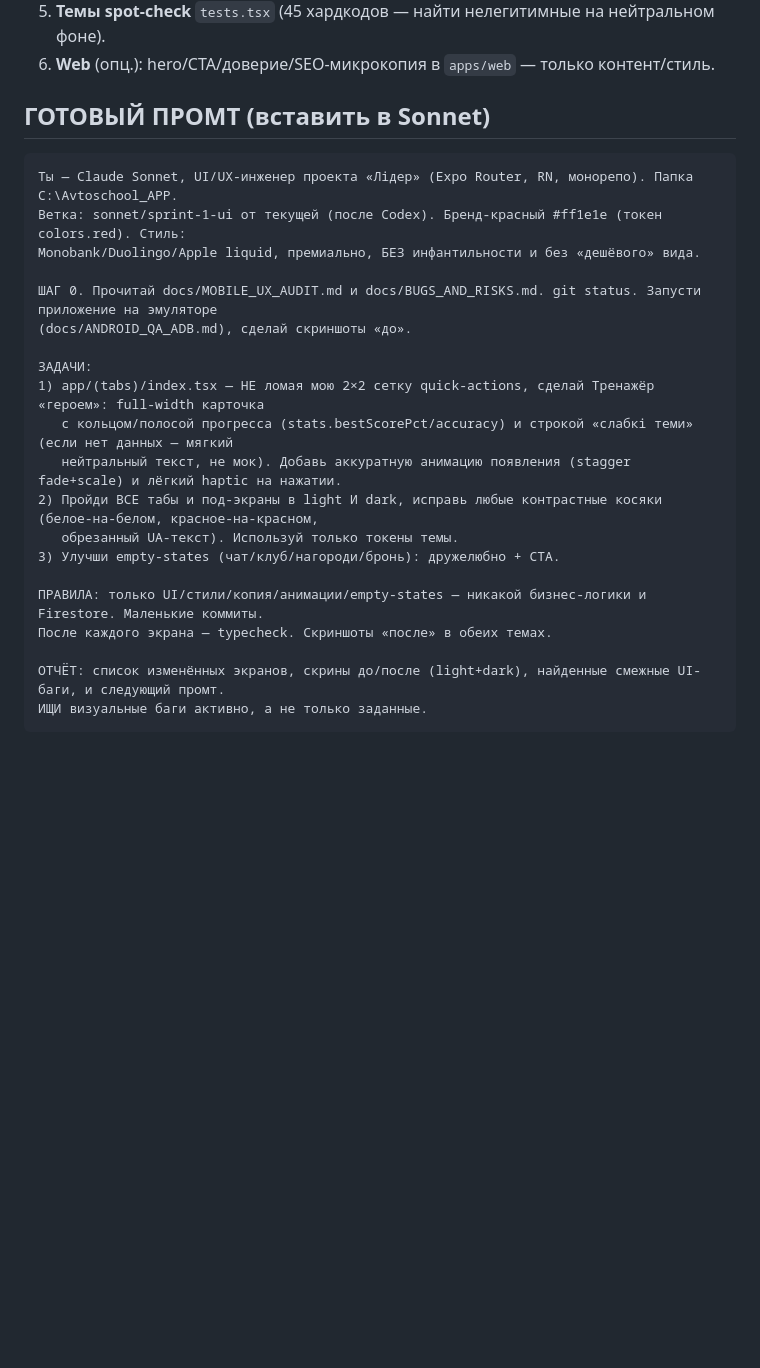
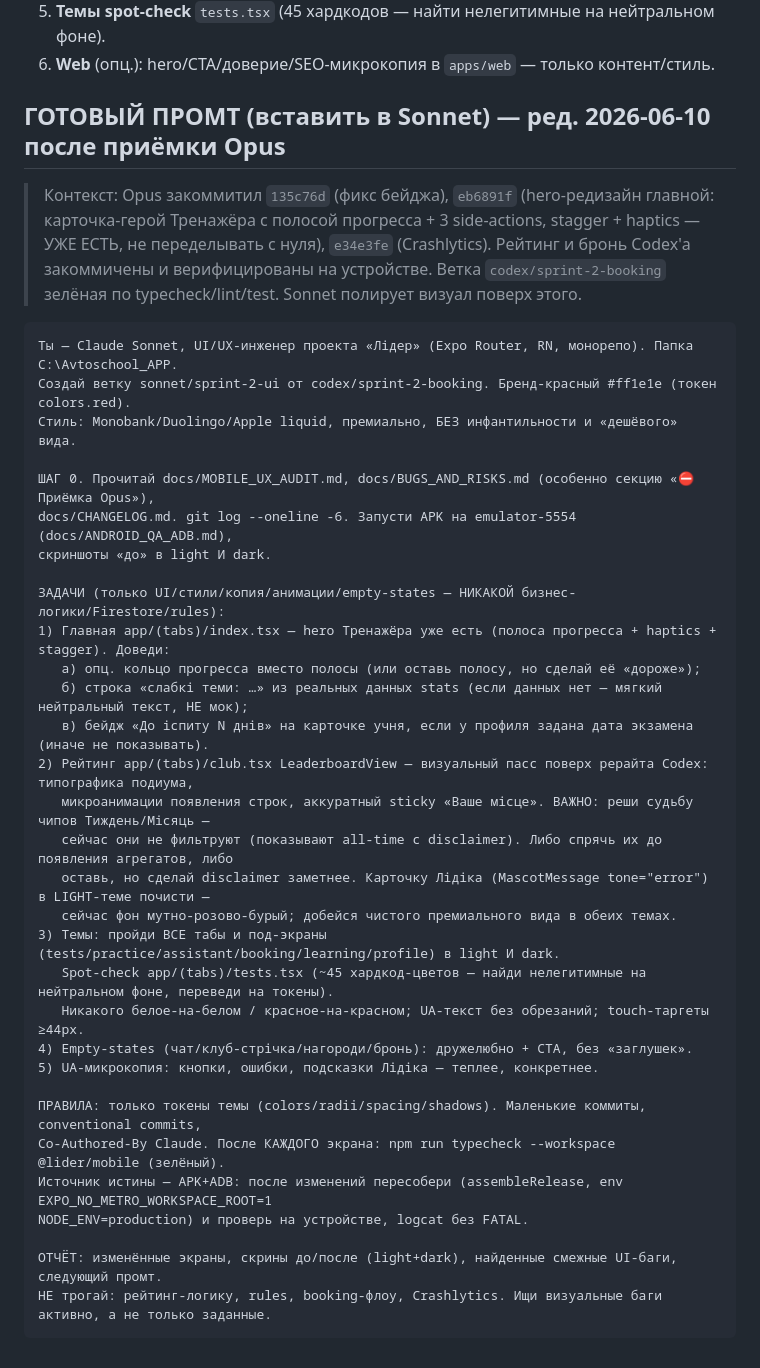
Before and after one commit to Gegcbr2022/lider-avtoschool-platform, a Markdown page: docs/AGENT_TASKS_SONNET.md, the part around the change. GitHub-like rendering; blank space fills up the shorter version.

Commit message:
docs(sonnet): refresh ready-prompt after Opus acceptance build
Hero redesign, stagger and haptics are now committed (7271f82), so the
Sonnet queue moves to polish: ring/weak-topics/exam-countdown, leaderboard
visual pass + window-chip decision, mascot card light-theme contrast,
full light/dark sweep, tests.tsx token spot-check, empty-states, UA copy.

Co-Authored-By: Claude Opus 4.8 <noreply@anthropic.com>

````diff
--- a/docs/AGENT_TASKS_SONNET.md
+++ b/docs/AGENT_TASKS_SONNET.md
@@ -20,26 +20,43 @@ Sonnet = UI/UX и контент. Аккуратные патчи, низкий
 5. **Темы spot-check** `tests.tsx` (45 хардкодов — найти нелегитимные на нейтральном фоне).
 6. **Web** (опц.): hero/CTA/доверие/SEO-микрокопия в `apps/web` — только контент/стиль.
 
-## ГОТОВЫЙ ПРОМТ (вставить в Sonnet)
+## ГОТОВЫЙ ПРОМТ (вставить в Sonnet) — ред. 2026-06-10 после приёмки Opus
+
+> Контекст: Opus закоммитил `135c76d` (фикс бейджа), `eb6891f` (hero-редизайн главной: карточка-герой
+> Тренажёра с полосой прогресса + 3 side-actions, stagger + haptics — УЖЕ ЕСТЬ, не переделывать с нуля),
+> `e34e3fe` (Crashlytics). Рейтинг и бронь Codex'а закоммичены и верифицированы на устройстве. Ветка
+> `codex/sprint-2-booking` зелёная по typecheck/lint/test. Sonnet полирует визуал поверх этого.
+
 ```
 Ты — Claude Sonnet, UI/UX-инженер проекта «Лідер» (Expo Router, RN, монорепо). Папка C:\Avtoschool_APP.
-Ветка: sonnet/sprint-1-ui от текущей (после Codex). Бренд-красный #ff1e1e (токен colors.red). Стиль:
-Monobank/Duolingo/Apple liquid, премиально, БЕЗ инфантильности и без «дешёвого» вида.
+Создай ветку sonnet/sprint-2-ui от codex/sprint-2-booking. Бренд-красный #ff1e1e (токен colors.red).
+Стиль: Monobank/Duolingo/Apple liquid, премиально, БЕЗ инфантильности и «дешёвого» вида.
 
-ШАГ 0. Прочитай docs/MOBILE_UX_AUDIT.md и docs/BUGS_AND_RISKS.md. git status. Запусти приложение на эмуляторе
-(docs/ANDROID_QA_ADB.md), сделай скриншоты «до».
+ШАГ 0. Прочитай docs/MOBILE_UX_AUDIT.md, docs/BUGS_AND_RISKS.md (особенно секцию «⛔ Приёмка Opus»),
+docs/CHANGELOG.md. git log --oneline -6. Запусти APK на emulator-5554 (docs/ANDROID_QA_ADB.md),
+скриншоты «до» в light И dark.
 
-ЗАДАЧИ:
-1) app/(tabs)/index.tsx — НЕ ломая мою 2×2 сетку quick-actions, сделай Тренажёр «героем»: full-width карточка
-   с кольцом/полосой прогресса (stats.bestScorePct/accuracy) и строкой «слабкі теми» (если нет данных — мягкий
-   нейтральный текст, не мок). Добавь аккуратную анимацию появления (stagger fade+scale) и лёгкий haptic на нажатии.
-2) Пройди ВСЕ табы и под-экраны в light И dark, исправь любые контрастные косяки (белое-на-белом, красное-на-красном,
-   обрезанный UA-текст). Используй только токены темы.
-3) Улучши empty-states (чат/клуб/нагороди/бронь): дружелюбно + CTA.
+ЗАДАЧИ (только UI/стили/копия/анимации/empty-states — НИКАКОЙ бизнес-логики/Firestore/rules):
+1) Главная app/(tabs)/index.tsx — hero Тренажёра уже есть (полоса прогресса + haptics + stagger). Доведи:
+   а) опц. кольцо прогресса вместо полосы (или оставь полосу, но сделай её «дороже»);
+   б) строка «слабкі теми: …» из реальных данных stats (если данных нет — мягкий нейтральный текст, НЕ мок);
+   в) бейдж «До іспиту N днів» на карточке учня, если у профиля задана дата экзамена (иначе не показывать).
+2) Рейтинг app/(tabs)/club.tsx LeaderboardView — визуальный пасс поверх рерайта Codex: типографика подиума,
+   микроанимации появления строк, аккуратный sticky «Ваше місце». ВАЖНО: реши судьбу чипов Тиждень/Місяць —
+   сейчас они не фильтруют (показывают all-time с disclaimer). Либо спрячь их до появления агрегатов, либо
+   оставь, но сделай disclaimer заметнее. Карточку Лідіка (MascotMessage tone="error") в LIGHT-теме почисти —
+   сейчас фон мутно-розово-бурый; добейся чистого премиального вида в обеих темах.
+3) Темы: пройди ВСЕ табы и под-экраны (tests/practice/assistant/booking/learning/profile) в light И dark.
+   Spot-check app/(tabs)/tests.tsx (~45 хардкод-цветов — найди нелегитимные на нейтральном фоне, переведи на токены).
+   Никакого белое-на-белом / красное-на-красном; UA-текст без обрезаний; touch-таргеты ≥44px.
+4) Empty-states (чат/клуб-стрічка/нагороди/бронь): дружелюбно + CTA, без «заглушек».
+5) UA-микрокопия: кнопки, ошибки, подсказки Лідіка — теплее, конкретнее.
 
-ПРАВИЛА: только UI/стили/копия/анимации/empty-states — никакой бизнес-логики и Firestore. Маленькие коммиты.
-После каждого экрана — typecheck. Скриншоты «после» в обеих темах.
+ПРАВИЛА: только токены темы (colors/radii/spacing/shadows). Маленькие коммиты, conventional commits,
+Co-Authored-By Claude. После КАЖДОГО экрана: npm run typecheck --workspace @lider/mobile (зелёный).
+Источник истины — APK+ADB: после изменений пересобери (assembleRelease, env EXPO_NO_METRO_WORKSPACE_ROOT=1
+NODE_ENV=production) и проверь на устройстве, logcat без FATAL.
 
-ОТЧЁТ: список изменённых экранов, скрины до/после (light+dark), найденные смежные UI-баги, и следующий промт.
-ИЩИ визуальные баги активно, а не только заданные.
+ОТЧЁТ: изменённые экраны, скрины до/после (light+dark), найденные смежные UI-баги, следующий промт.
+НЕ трогай: рейтинг-логику, rules, booking-флоу, Crashlytics. Ищи визуальные баги активно, а не только заданные.
 ```
````
